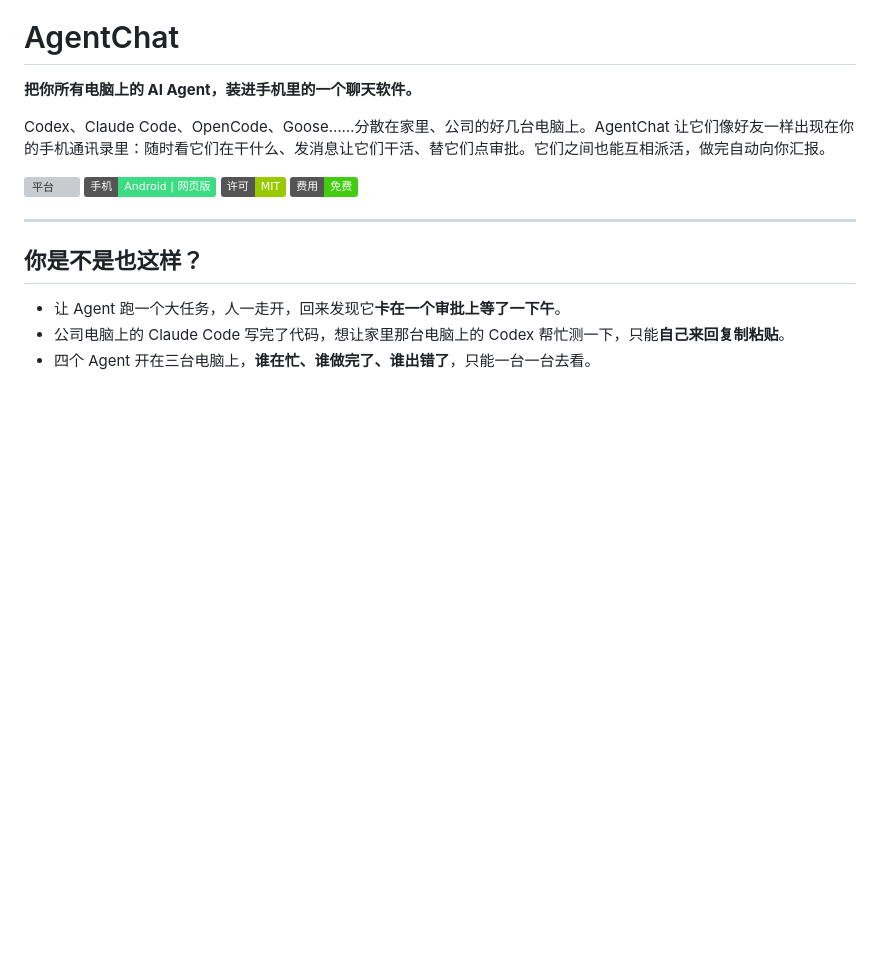
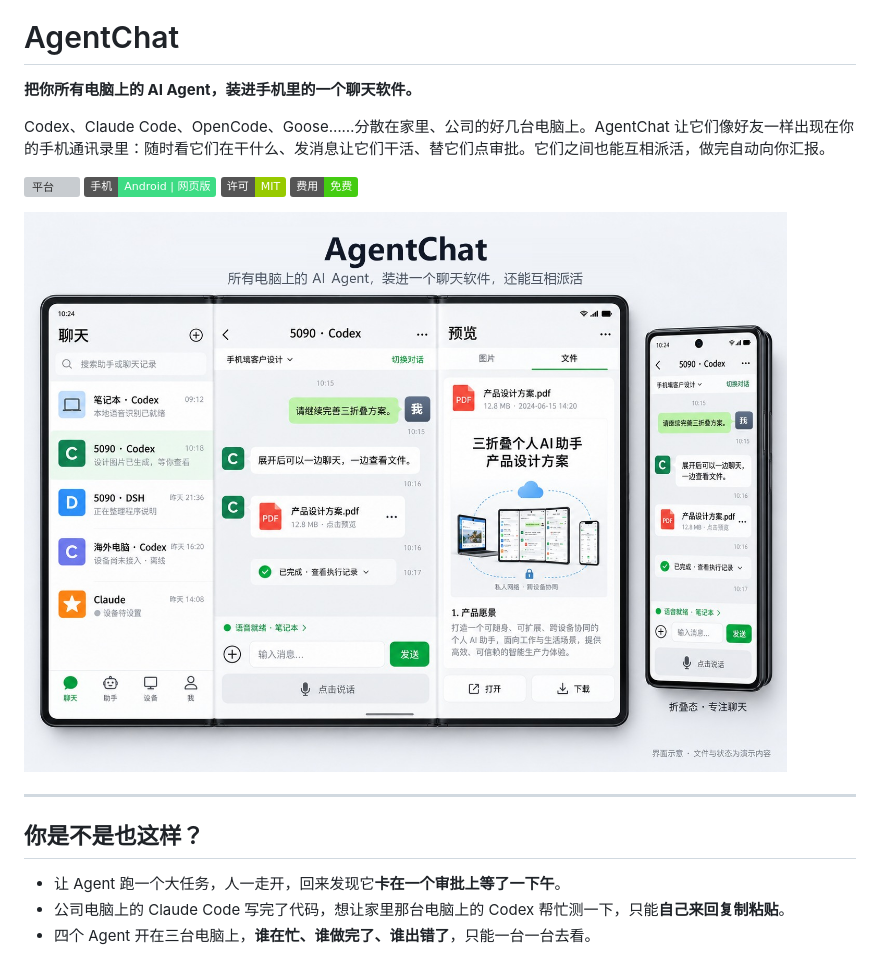
Before and after one commit to zhoudagonggong-ship-it/agentchat, a Markdown page: README.md, the part around the change. Rendered like a GitHub page; pictures changed too: docs/images/overview.jpg (added); badges without logos; blank space fills up the shorter version; grey boxes are pictures that could not be loaded.

Commit message:
README 加界面示意图

```diff
--- a/README.md
+++ b/README.md
@@ -5,6 +5,8 @@
 Codex、Claude Code、OpenCode、Goose……分散在家里、公司的好几台电脑上。AgentChat 让它们像好友一样出现在你的手机通讯录里：随时看它们在干什么、发消息让它们干活、替它们点审批。它们之间也能互相派活，做完自动向你汇报。
 
 ![平台](https://img.shields.io/badge/电脑-Windows%2010%20%2F%2011-0078D4) ![手机](https://img.shields.io/badge/手机-Android%20%7C%20网页版-3DDC84) ![许可](https://img.shields.io/badge/许可-MIT-green) ![免费](https://img.shields.io/badge/费用-免费-brightgreen)
+
+![AgentChat 界面示意：左边是 Agent 列表，中间是和 Codex 的对话，右边预览它做出来的文件；折叠起来就是一部手机](docs/images/overview.jpg)
 
 ---
 
```
